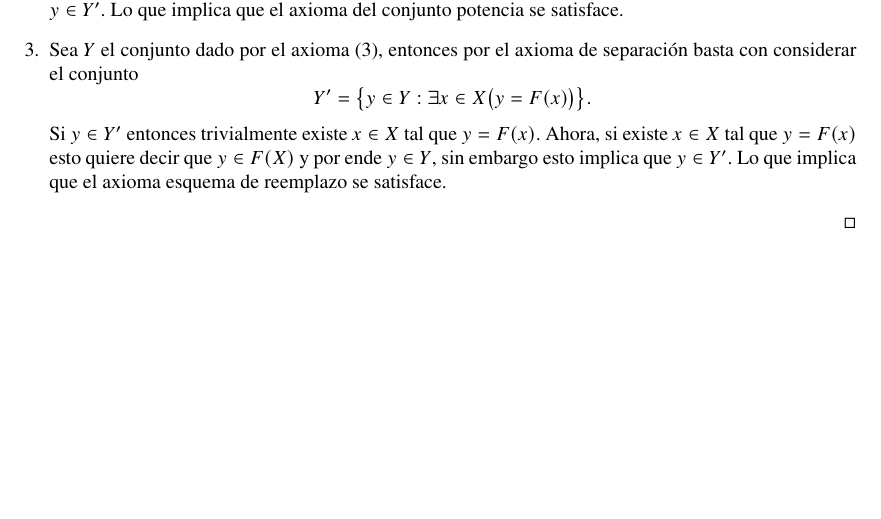
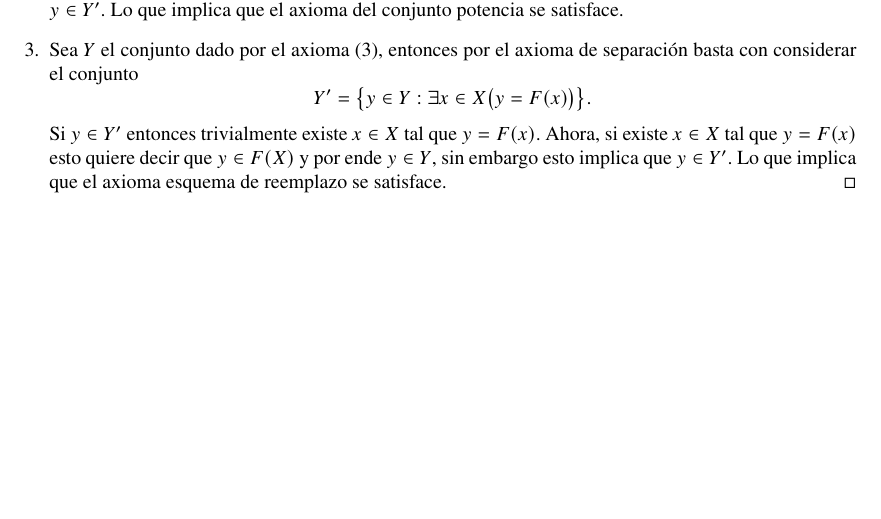
Before and after one commit to CarlosCuxim/Set-Theory-Exercises, a LaTeX document (main.tex, which reads sections/01/15.tex): part of page 7 of 7, cut so that both start at the same text. Compiled offline with pdfLaTeX.

Commit message:
Cambio menor

```diff
--- a/sections/01/15.tex
+++ b/sections/01/15.tex
@@ -27,6 +27,6 @@
     \[
       Y' = \bigl\{y \in Y : \exists x \in X \bigl( y = F(x) \bigr) \bigr\}.
     \]
-    Si $y \in Y'$ entonces trivialmente existe $x \in X$ tal que $y = F(x)$. Ahora, si existe $x \in X$ tal que $y = F(x)$ esto quiere decir que $y \in F(X)$ y por ende $y \in Y$, sin embargo esto implica que $y \in Y'$. Lo que implica que el axioma esquema de reemplazo se satisface.
+    Si $y \in Y'$ entonces trivialmente existe $x \in X$ tal que $y = F(x)$. Ahora, si existe $x \in X$ tal que $y = F(x)$ esto quiere decir que $y \in F(X)$ y por ende $y \in Y$, sin embargo esto implica que $y \in Y'$. Lo que implica que el axioma esquema de reemplazo se satisface.\qedhere
   \end{enumerate}
 \end{proof}
```
